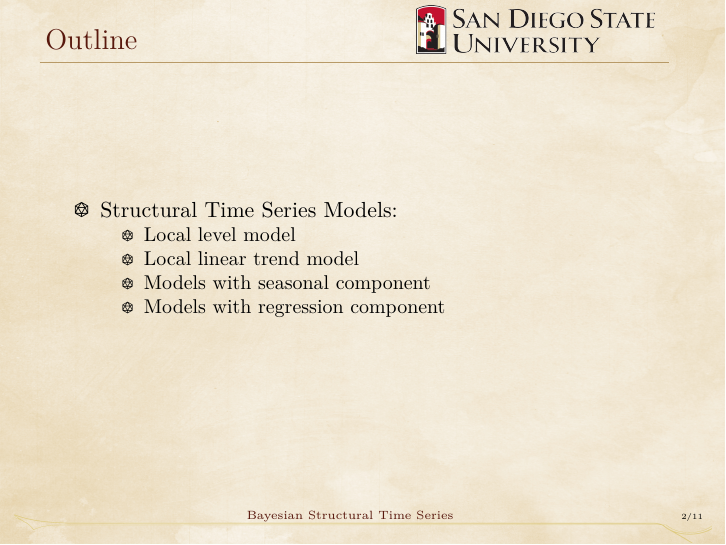
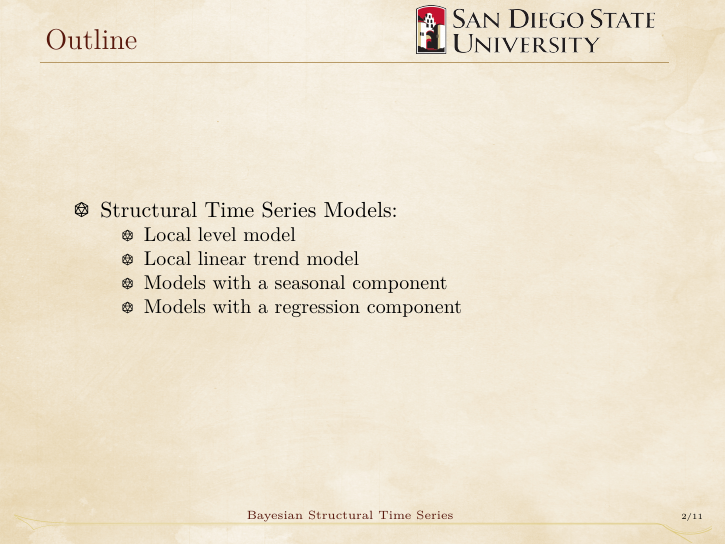
Before and after one commit to asbates/bayes-time-series, an R Markdown document (Presentations/Structural/struct_ts_pres.Rmd): page 6 of 17. Rendered offline with R 4.5, knitr and Pandoc, then LaTeX, with nearby package versions; code that draws random numbers runs with fixed seeds of ours.

Commit message:
Minor tweaks

```diff
--- a/Presentations/Structural/struct_ts_pres.Rmd
+++ b/Presentations/Structural/struct_ts_pres.Rmd
@@ -23,8 +23,8 @@ knitr::opts_chunk$set(echo = FALSE, fig.align = 'center', out.width = '95%',
 > - Structural Time Series Models:
 >     - Local level model
 >     - Local linear trend model
->     - Models with seasonal component
->     - Models with regression component
+>     - Models with a seasonal component
+>     - Models with a regression component
 
 
 <!-- slide 3 -->
```
Also changed, not shown: Presentations/Structural/struct_ts_pres.pdf.
